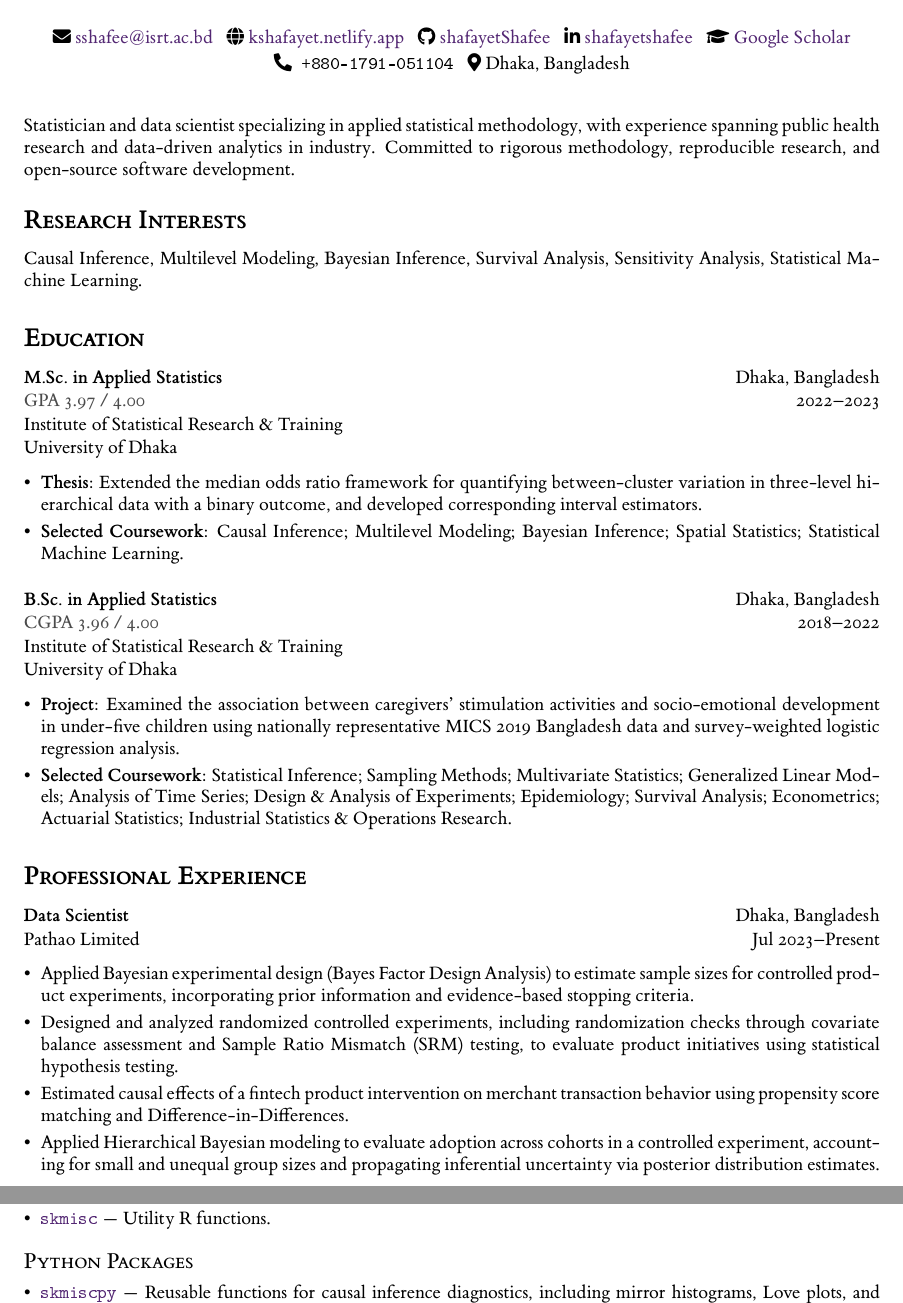
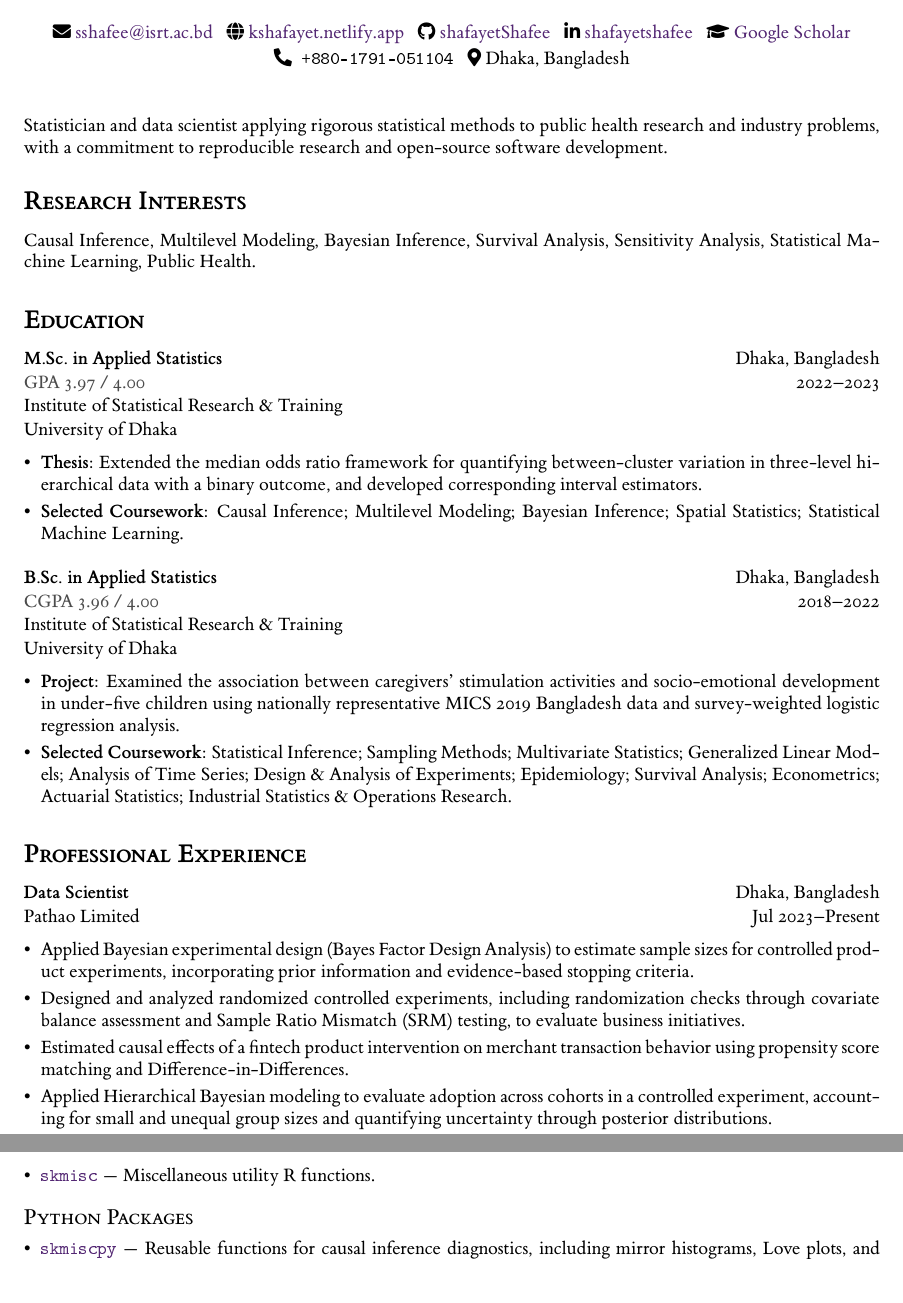
Before and after one commit to shafayetShafee/kshafayetCV, a LaTeX CV (academic-cv/academic-cv.tex): two parts of pages 1 and 3 of 3, joined at a grey line, cut so that both start at the same text. The pictures show the PDF file academic-cv/academic-cv.pdf that the author committed with the source.

Commit message:
chore: polished the acad cv

```diff
--- a/academic-cv/academic-cv.tex
+++ b/academic-cv/academic-cv.tex
@@ -36,14 +36,13 @@
 % Short Intro
 %%%%%%%%%%%%%%%%%%%%%%%%%%%%%%%%%%%%%%%%%%%%%%%%%%%%%%%%%%%%%%%%%%%%%%%%
 
-\vspace{8pt}
+\vspace{15pt}
 
-Statistician and data scientist specializing in applied statistical methodology,
-with experience spanning public health research and data-driven analytics in
-industry. Committed to rigorous methodology, reproducible research, and open-source
-software development.
+Statistician and data scientist applying rigorous statistical methods to public
+health research and industry problems, with a commitment to reproducible research
+and open-source software development.
 
-\vspace{-4pt}
+\vspace{-2pt}
 
 %%%%%%%%%%%%%%%%%%%%%%%%%%%%%%%%%%%%%%%%%%%%%%%%%%%%%%%%%%%%%%%%%%%%%%%%
 % Research Interests
@@ -52,7 +51,7 @@ software development.
 \section*{Research Interests}
 
 Causal Inference, Multilevel Modeling, Bayesian Inference, Survival Analysis,
-Sensitivity Analysis, Statistical Machine Learning.
+Sensitivity Analysis, Statistical Machine Learning, Public Health.
 
 
 %%%%%%%%%%%%%%%%%%%%%%%%%%%%%%%%%%%%%%%%%%%%%%%%%%%%%%%%%%%%%%%%%%%%%%%%
@@ -107,15 +106,13 @@ Sensitivity Analysis, Statistical Machine Learning.
         incorporating prior information and evidence-based stopping criteria.
   \item Designed and analyzed randomized controlled experiments, including
         randomization checks through covariate balance assessment and Sample
-        Ratio Mismatch (SRM) testing, to evaluate product initiatives using
-        statistical hypothesis testing.
+        Ratio Mismatch (SRM) testing, to evaluate business initiatives.
   \item Estimated causal effects of a fintech product intervention on merchant
         transaction behavior using propensity score matching and
         Difference-in-Differences.
   \item Applied Hierarchical Bayesian modeling to evaluate adoption across
         cohorts in a controlled experiment, accounting for small and unequal
-        group sizes and propagating inferential uncertainty via posterior
-        distribution estimates.
+        group sizes and quantifying uncertainty through posterior distributions.
   \item Applied causal ML methods, namely Double ML and generalized random
         forests, to estimate heterogeneous treatment effects across user
         subgroups, supporting targeted intervention design.
@@ -229,11 +226,11 @@ Sensitivity Analysis, Statistical Machine Learning.
 \begin{itemize}[itemsep=3pt, parsep=0pt, topsep=0pt, leftmargin=*]
 
   \item \href{https://shafayetshafee.github.io/MOR/}{\texttt{MOR}} --- Post-estimation
-  functions to compute the Median Odds Ratio corresponding confidence interval from
-  fitted multilevel binary logistic regression models.
+  functions to compute the Median Odds Ratio and corresponding confidence interval
+  from fitted multilevel binary logistic regression models.
 
-  \item \href{https://shafayetshafee.github.io/skmisc/}{\texttt{skmisc}} --- Utility
-  R functions.
+  \item \href{https://shafayetshafee.github.io/skmisc/}{\texttt{skmisc}} --- Miscellaneous
+  utility R functions.
 
 \end{itemize}
 
```
Also changed, not shown: academic-cv/academic-cv.pdf, academic-cv/academic-cv.tex (6 more changed lines).
